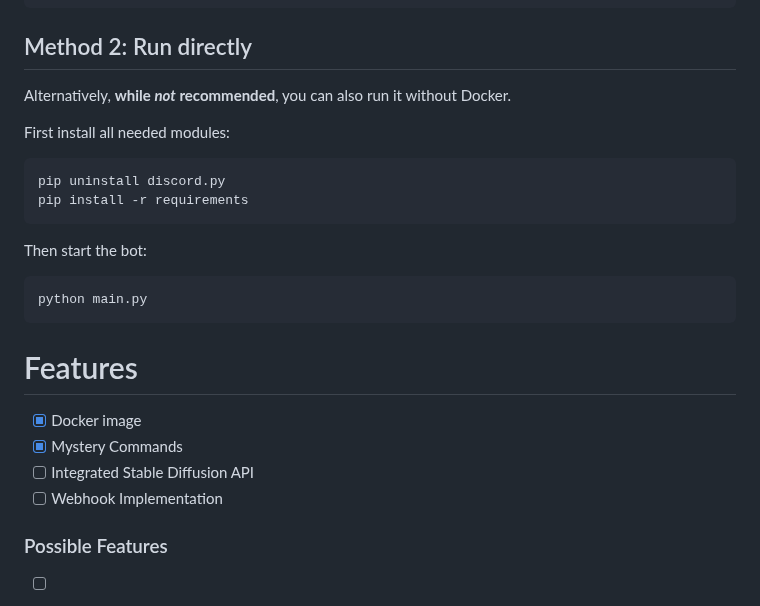
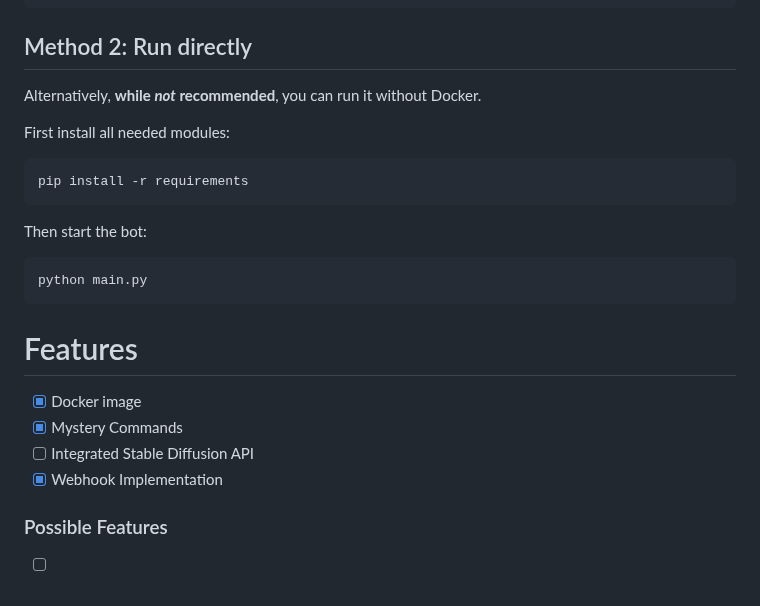
Before and after one commit to SnakeFist007/jinora-nextcord, a Markdown page: README.md, the part around one of its changes. GitHub-like rendering.

````diff
--- a/README.md
+++ b/README.md
@@ -72,11 +72,10 @@ docker run <id>
 ```
 
 ## Method 2: Run directly
-Alternatively, **while _not_ recommended**, you can also run it without Docker.
+Alternatively, **while _not_ recommended**, you can run it without Docker.
 
 First install all needed modules:
 ```
-pip uninstall discord.py
 pip install -r requirements
 ```
 
@@ -89,7 +88,7 @@ python main.py
 - [x] Docker image
 - [x] Mystery Commands
 - [ ] Integrated Stable Diffusion API
-- [ ] Webhook Implementation
+- [x] Webhook Implementation
 
 ### Possible Features
 - [ ] Moderation Commands
````
Also changed, not shown: other parts of README.md (+1 -1 lines).
